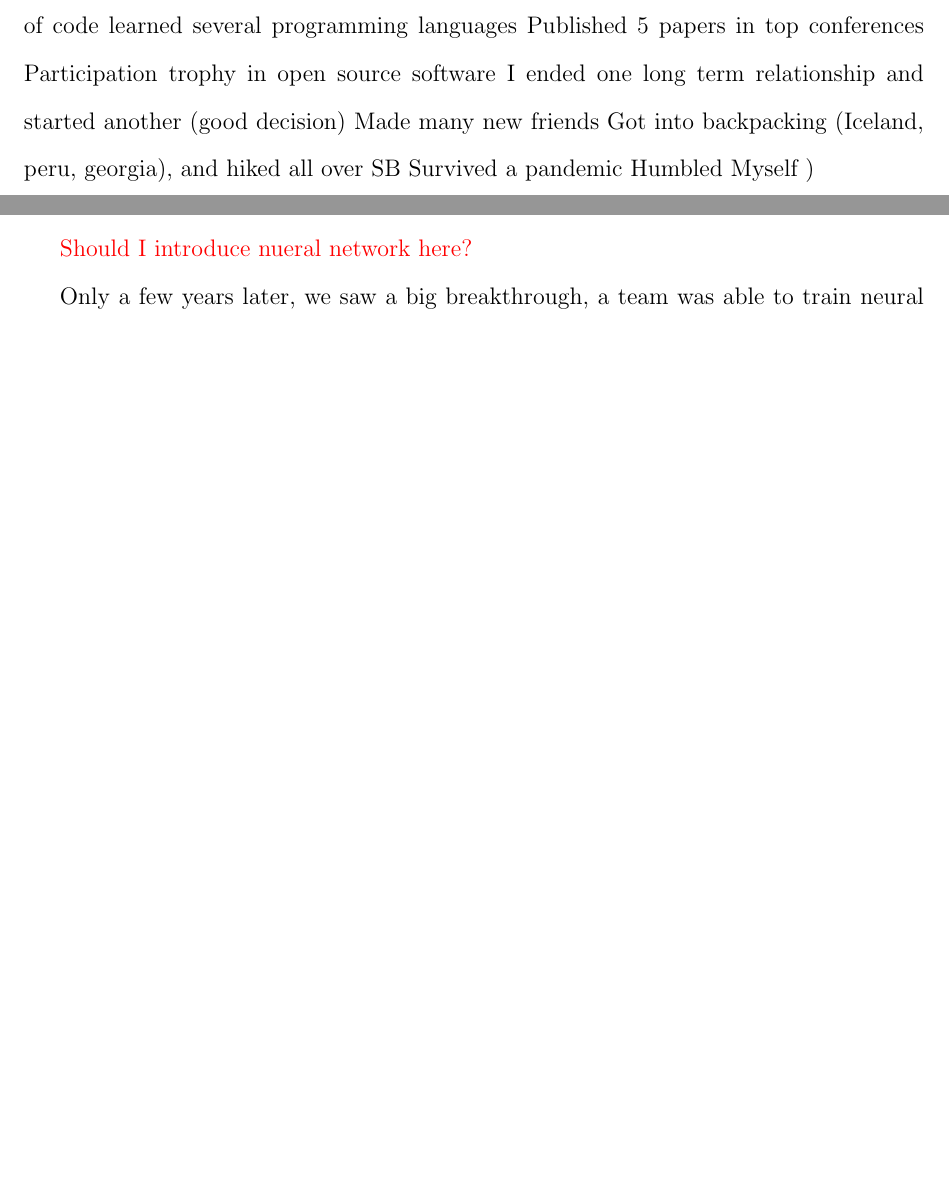
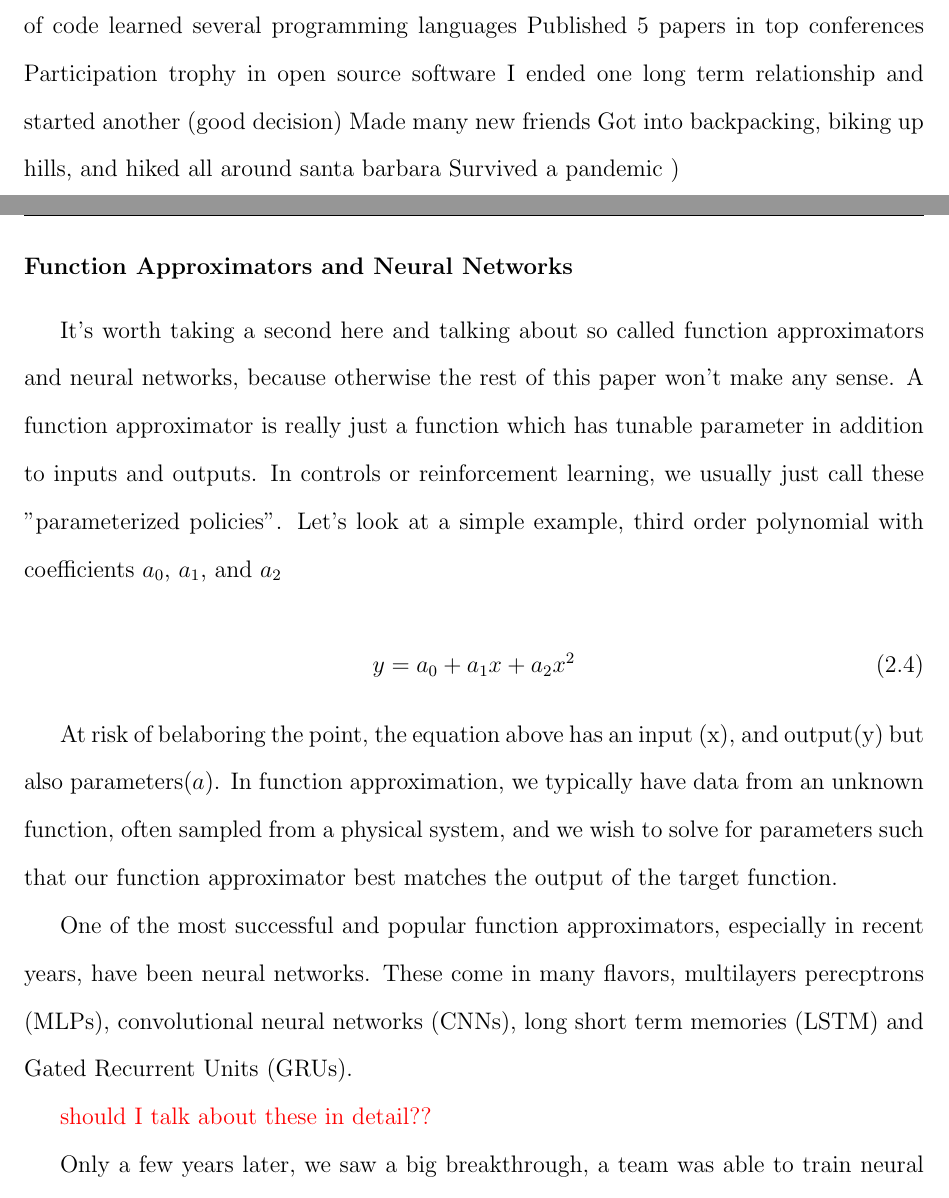
Before and after one commit to sgillen/thesis, a LaTeX thesis (dissertation.tex, which reads tex/abstract.tex): two parts of pages 8 and 14 of 118 before the commit and two parts of pages 8 and 15 of 119 after it, joined at a grey line, cut so that both start at the same text, the shorter picture padded with empty space. Compiled offline with pdfLaTeX; a LaTeX package or settings file that is missing is left out.

Commit message:
Added some stuff about NNs and function approximators

```diff
--- a/dissertation.tex
+++ b/dissertation.tex
@@ -203,7 +203,20 @@ Then some stuff I don't care about
 \subsection{Deep Reinforcement Learning}
 Sometimes around 2012 or so, deep neural networks saw a resurgence of interest in the space of supervised learning. This is usually attributed to the success of the work of Alex Krizhevsky who showed that convolutional neural networks were extremely effective at image classification \cite{NIPS2012_c399862d}.
 
-\todo{Should I introduce nueral network here?}
+\subsubsection{Function Approximators and Neural Networks}
+
+It's worth taking a second here and talking about so called function approximators and neural networks, because otherwise the rest of this paper won't make any sense. A function approximator is really just a function which has tunable parameter in addition to inputs and outputs. In controls or reinforcement learning, we usually just call these "parameterized policies". Let's look at a simple example, third order polynomial with coefficients $a_{0}$, $a_{1}$, and $a_{2}$
+
+\begin{equation}
+\label{eq:poly}
+    y = a_{0} + a_{1}x + a_{2}x^{2}
+\end{equation}
+
+At risk of belaboring the point, the equation above has an input (x), and output(y) but also parameters($a$). In function approximation, we typically have data from an unknown function, often sampled from a physical system, and we wish to solve for parameters such that our function approximator best matches the output of the target function.
+
+One of the most successful and popular function approximators, especially in recent years, have been neural networks. These come in many flavors, multilayers perecptrons (MLPs), convolutional neural networks (CNNs), long short term memories (LSTM) and Gated Recurrent Units (GRUs).
+
+\todo{should I talk about these in detail?? }
 
 Only a few years later, we saw a big breakthrough, a team was able to train neural networks to play Atari games at a superhuman level. The input was the raw pixel values from the game, and the reward is the score from the game. This is remarkable for a number of reasons, but it's cool that the same algorithm was able to work successfully across a wide variety of games, which you might think require very different strategies. \cite{mnih2015humanlevel}
 
--- a/tex/abstract.tex
+++ b/tex/abstract.tex
@@ -19,9 +19,8 @@ Published 5 papers in top conferences
 Participation trophy in open source software
 I ended one long term relationship and started another (good decision)
 Made many new friends
-Got into backpacking (Iceland, peru, georgia), and hiked all over SB
+Got into backpacking, biking up hills, and hiked all around santa barbara
 Survived a pandemic
-Humbled Myself
 )
 
 %\abstractsignature
```
